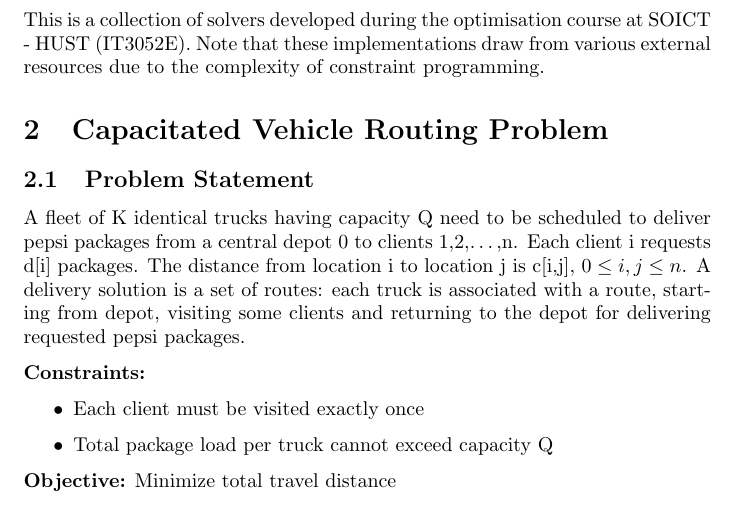
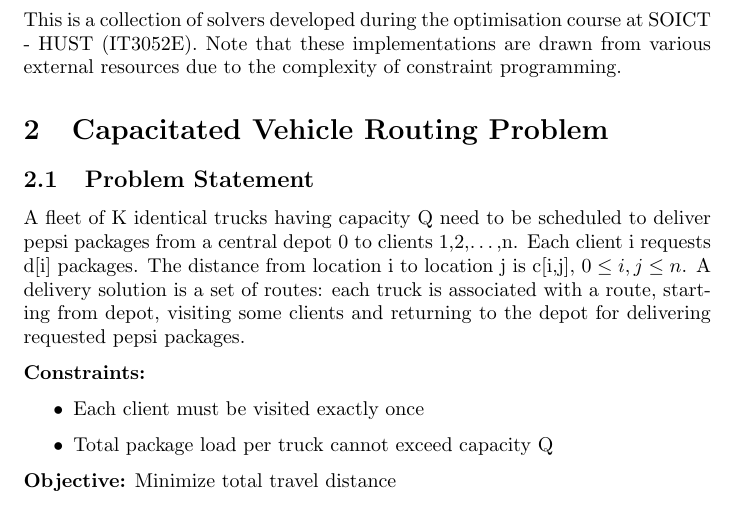
Before and after one commit to ronanhansel/optimisation-problems, a LaTeX document (instruction/Solver.tex): part of page 3 of 7, cut so that both start at the same text. Compiled offline with pdfLaTeX.

```diff
--- a/Solver.tex
+++ b/instruction/Solver.tex
@@ -43,7 +43,7 @@
 \tableofcontents
 \pagebreak
 \section{Introduction}
-This is a collection of solvers developed during the optimisation course at SOICT - HUST (IT3052E). Note that these implementations draw from various external resources due to the complexity of constraint programming.
+This is a collection of solvers developed during the optimisation course at SOICT - HUST (IT3052E). Note that these implementations are drawn from various external resources due to the complexity of constraint programming.
 
 \section{Capacitated Vehicle Routing Problem}
 
```
Also changed, not shown: Solver.pdf (deleted), instruction/Solver.pdf (added), 9 other files.
